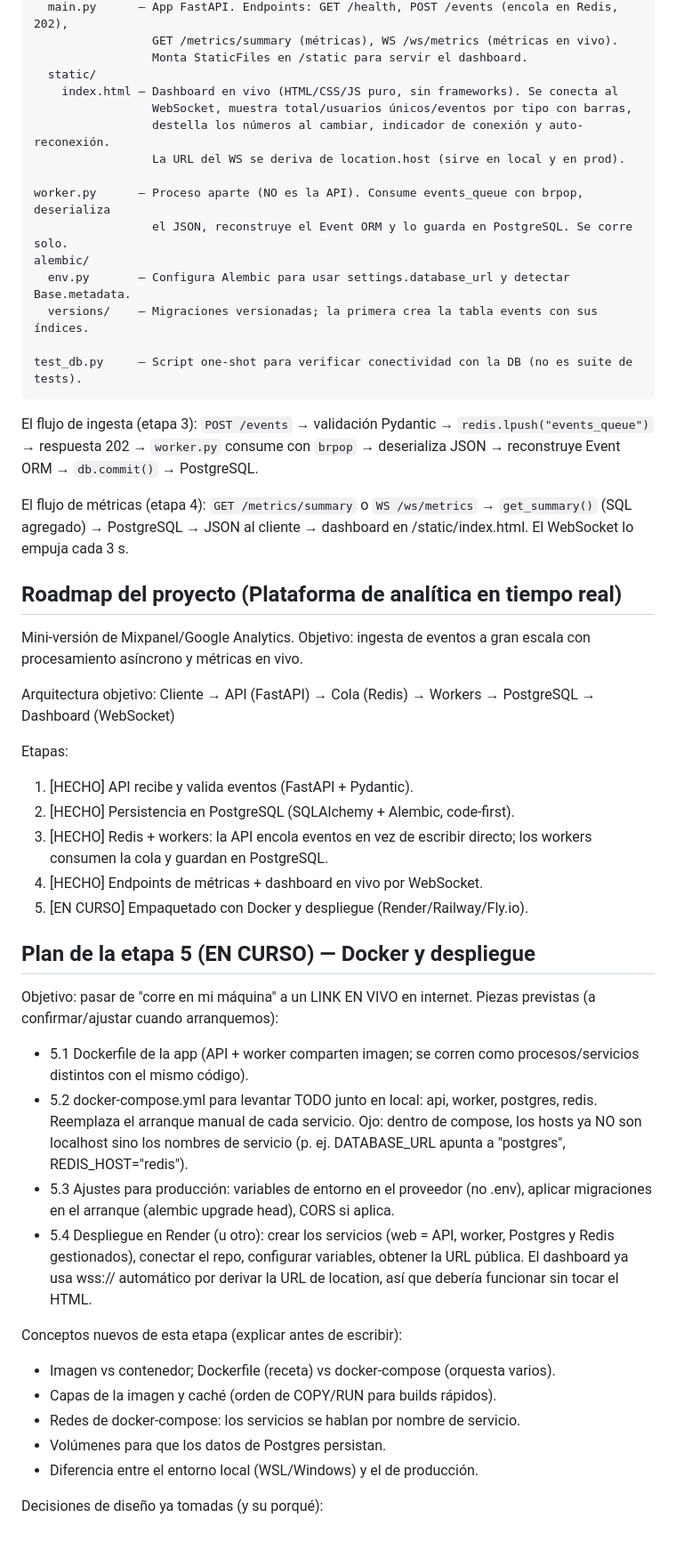
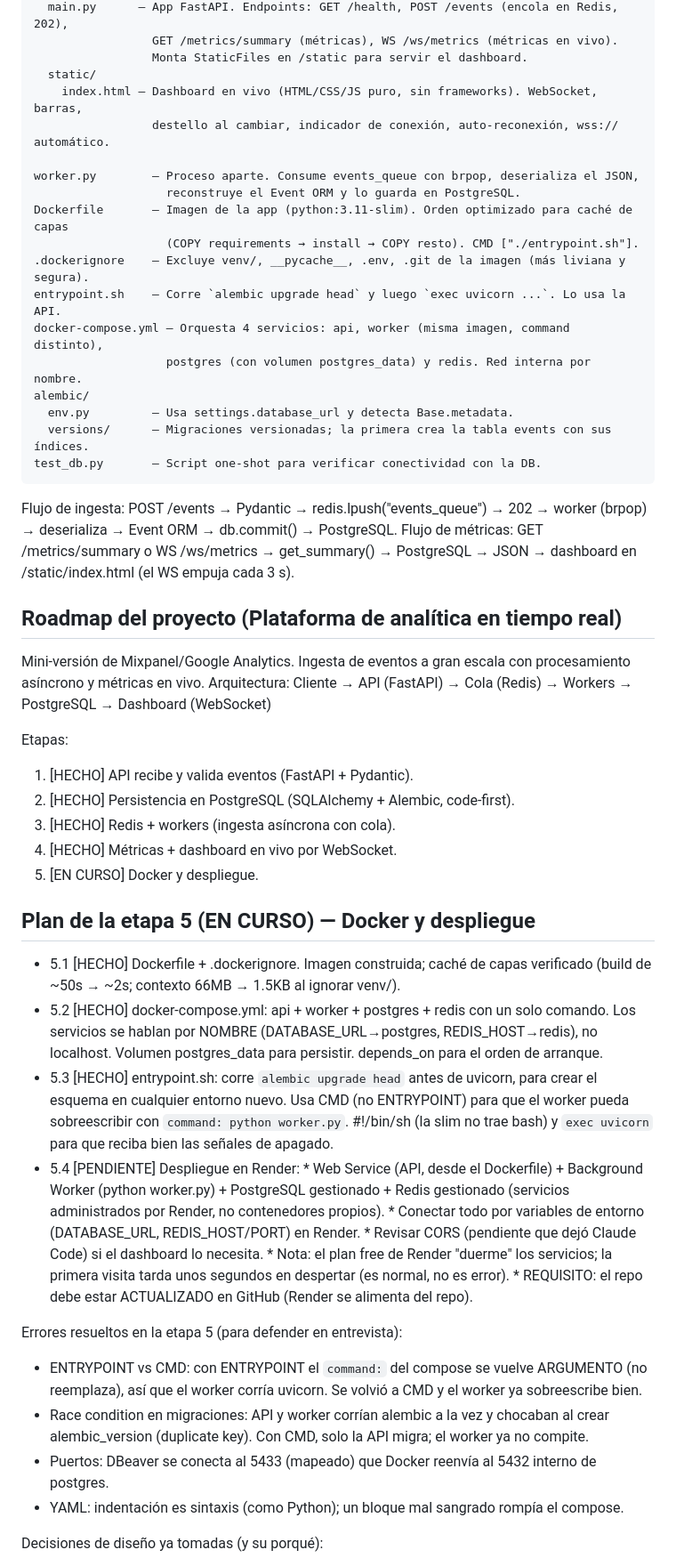
Before and after one commit to Alejandro-Tuz/realtime-analytics-platform, a Markdown page: CLAUDE.md, the part around one of its changes. Shown at 89% size. GitHub-like rendering; blank space fills up the shorter version.

Commit message:
docs: actualizar CLAUDE.md con estado de la etapa 5

````diff
--- a/CLAUDE.md
+++ b/CLAUDE.md
@@ -78,61 +61,67 @@ app/
                  GET /metrics/summary (métricas), WS /ws/metrics (métricas en vivo).
                  Monta StaticFiles en /static para servir el dashboard.
   static/
-    index.html — Dashboard en vivo (HTML/CSS/JS puro, sin frameworks). Se conecta al
-                 WebSocket, muestra total/usuarios únicos/eventos por tipo con barras,
-                 destella los números al cambiar, indicador de conexión y auto-reconexión.
-                 La URL del WS se deriva de location.host (sirve en local y en prod).
+    index.html — Dashboard en vivo (HTML/CSS/JS puro, sin frameworks). WebSocket, barras,
+                 destello al cambiar, indicador de conexión, auto-reconexión, wss:// automático.
 
-worker.py      — Proceso aparte (NO es la API). Consume events_queue con brpop, deserializa
-                 el JSON, reconstruye el Event ORM y lo guarda en PostgreSQL. Se corre solo.
+worker.py        — Proceso aparte. Consume events_queue con brpop, deserializa el JSON,
+                   reconstruye el Event ORM y lo guarda en PostgreSQL.
+Dockerfile       — Imagen de la app (python:3.11-slim). Orden optimizado para caché de capas
+                   (COPY requirements → install → COPY resto). CMD ["./entrypoint.sh"].
+.dockerignore    — Excluye venv/, __pycache__, .env, .git de la imagen (más liviana y segura).
+entrypoint.sh    — Corre `alembic upgrade head` y luego `exec uvicorn ...`. Lo usa la API.
+docker-compose.yml — Orquesta 4 servicios: api, worker (misma imagen, command distinto),
+                   postgres (con volumen postgres_data) y redis. Red interna por nombre.
 alembic/
-  env.py       — Configura Alembic para usar settings.database_url y detectar Base.metadata.
-  versions/    — Migraciones versionadas; la primera crea la tabla events con sus índices.
-
-test_db.py     — Script one-shot para verificar conectividad con la DB (no es suite de tests).
+  env.py         — Usa settings.database_url y detecta Base.metadata.
+  versions/      — Migraciones versionadas; la primera crea la tabla events con sus índices.
+test_db.py       — Script one-shot para verificar conectividad con la DB.
 ```
 
-El flujo de ingesta (etapa 3): `POST /events` → validación Pydantic → `redis.lpush("events_queue")` → respuesta 202 → `worker.py` consume con `brpop` → deserializa JSON → reconstruye Event ORM → `db.commit()` → PostgreSQL.
-
-El flujo de métricas (etapa 4): `GET /metrics/summary` o `WS /ws/metrics` → `get_summary()` (SQL agregado) → PostgreSQL → JSON al cliente → dashboard en /static/index.html. El WebSocket lo empuja cada 3 s.
+Flujo de ingesta: POST /events → Pydantic → redis.lpush("events_queue") → 202 →
+worker (brpop) → deserializa → Event ORM → db.commit() → PostgreSQL.
+Flujo de métricas: GET /metrics/summary o WS /ws/metrics → get_summary() → PostgreSQL →
+JSON → dashboard en /static/index.html (el WS empuja cada 3 s).
 
 ## Roadmap del proyecto (Plataforma de analítica en tiempo real)
 
-Mini-versión de Mixpanel/Google Analytics. Objetivo: ingesta de eventos a
-gran escala con procesamiento asíncrono y métricas en vivo.
-
-Arquitectura objetivo:
-Cliente → API (FastAPI) → Cola (Redis) → Workers → PostgreSQL → Dashboard (WebSocket)
+Mini-versión de Mixpanel/Google Analytics. Ingesta de eventos a gran escala con
+procesamiento asíncrono y métricas en vivo.
+Arquitectura: Cliente → API (FastAPI) → Cola (Redis) → Workers → PostgreSQL → Dashboard (WebSocket)
 
 Etapas:
 1. [HECHO] API recibe y valida eventos (FastAPI + Pydantic).
 2. [HECHO] Persistencia en PostgreSQL (SQLAlchemy + Alembic, code-first).
-3. [HECHO] Redis + workers: la API encola eventos en vez de escribir
-   directo; los workers consumen la cola y guardan en PostgreSQL.
-4. [HECHO] Endpoints de métricas + dashboard en vivo por WebSocket.
-5. [EN CURSO] Empaquetado con Docker y despliegue (Render/Railway/Fly.io).
+3. [HECHO] Redis + workers (ingesta asíncrona con cola).
+4. [HECHO] Métricas + dashboard en vivo por WebSocket.
+5. [EN CURSO] Docker y despliegue.
 
 ## Plan de la etapa 5 (EN CURSO) — Docker y despliegue
-Objetivo: pasar de "corre en mi máquina" a un LINK EN VIVO en internet.
-Piezas previstas (a confirmar/ajustar cuando arranquemos):
-- 5.1 Dockerfile de la app (API + worker comparten imagen; se corren como
-      procesos/servicios distintos con el mismo código).
-- 5.2 docker-compose.yml para levantar TODO junto en local: api, worker,
-      postgres, redis. Reemplaza el arranque manual de cada servicio.
-      Ojo: dentro de compose, los hosts ya NO son localhost sino los nombres
-      de servicio (p. ej. DATABASE_URL apunta a "postgres", REDIS_HOST="redis").
-- 5.3 Ajustes para producción: variables de entorno en el proveedor (no .env),
-      aplicar migraciones en el arranque (alembic upgrade head), CORS si aplica.
-- 5.4 Despliegue en Render (u otro): crear los servicios (web = API, worker,
-      Postgres y Redis gestionados), conectar el repo, configurar variables,
-      obtener la URL pública. El dashboard ya usa wss:// automático por
-      derivar la URL de location, así que debería funcionar sin tocar el HTML.
+- 5.1 [HECHO] Dockerfile + .dockerignore. Imagen construida; caché de capas verificado
+      (build de ~50s → ~2s; contexto 66MB → 1.5KB al ignorar venv/).
+- 5.2 [HECHO] docker-compose.yml: api + worker + postgres + redis con un solo comando.
+      Los servicios se hablan por NOMBRE (DATABASE_URL→postgres, REDIS_HOST→redis), no
+      localhost. Volumen postgres_data para persistir. depends_on para el orden de arranque.
+- 5.3 [HECHO] entrypoint.sh: corre `alembic upgrade head` antes de uvicorn, para crear el
+      esquema en cualquier entorno nuevo. Usa CMD (no ENTRYPOINT) para que el worker pueda
+      sobreescribir con `command: python worker.py`. #!/bin/sh (la slim no trae bash) y
+      `exec uvicorn` para que reciba bien las señales de apagado.
+- 5.4 [PENDIENTE] Despliegue en Render:
+      * Web Service (API, desde el Dockerfile) + Background Worker (python worker.py) +
+        PostgreSQL gestionado + Redis gestionado (servicios administrados por Render, no
+        contenedores propios).
+      * Conectar todo por variables de entorno (DATABASE_URL, REDIS_HOST/PORT) en Render.
+      * Revisar CORS (pendiente que dejó Claude Code) si el dashboard lo necesita.
+      * Nota: el plan free de Render "duerme" los servicios; la primera visita tarda unos
+        segundos en despertar (es normal, no es error).
+      * REQUISITO: el repo debe estar ACTUALIZADO en GitHub (Render se alimenta del repo).
 
-Conceptos nuevos de esta etapa (explicar antes de escribir):
-- Imagen vs contenedor; Dockerfile (receta) vs docker-compose (orquesta varios).
-- Capas de la imagen y caché (orden de COPY/RUN para builds rápidos).
-- Redes de docker-compose: los servicios se hablan por nombre de servicio.
-- Volúmenes para que los datos de Postgres persistan.
-- Diferencia entre el entorno local (WSL/Windows) y el de producción.
+Errores resueltos en la etapa 5 (para defender en entrevista):
+- ENTRYPOINT vs CMD: con ENTRYPOINT el `command:` del compose se vuelve ARGUMENTO (no
+  reemplaza), así que el worker corría uvicorn. Se volvió a CMD y el worker ya sobreescribe bien.
+- Race condition en migraciones: API y worker corrían alembic a la vez y chocaban al crear
+  alembic_version (duplicate key). Con CMD, solo la API migra; el worker ya no compite.
+- Puertos: DBeaver se conecta al 5433 (mapeado) que Docker reenvía al 5432 interno de postgres.
+- YAML: indentación es sintaxis (como Python); un bloque mal sangrado rompía el compose.
 
 Decisiones de diseño ya tomadas (y su porqué):
````
Also changed, not shown: other parts of CLAUDE.md (+49 -79 lines).
